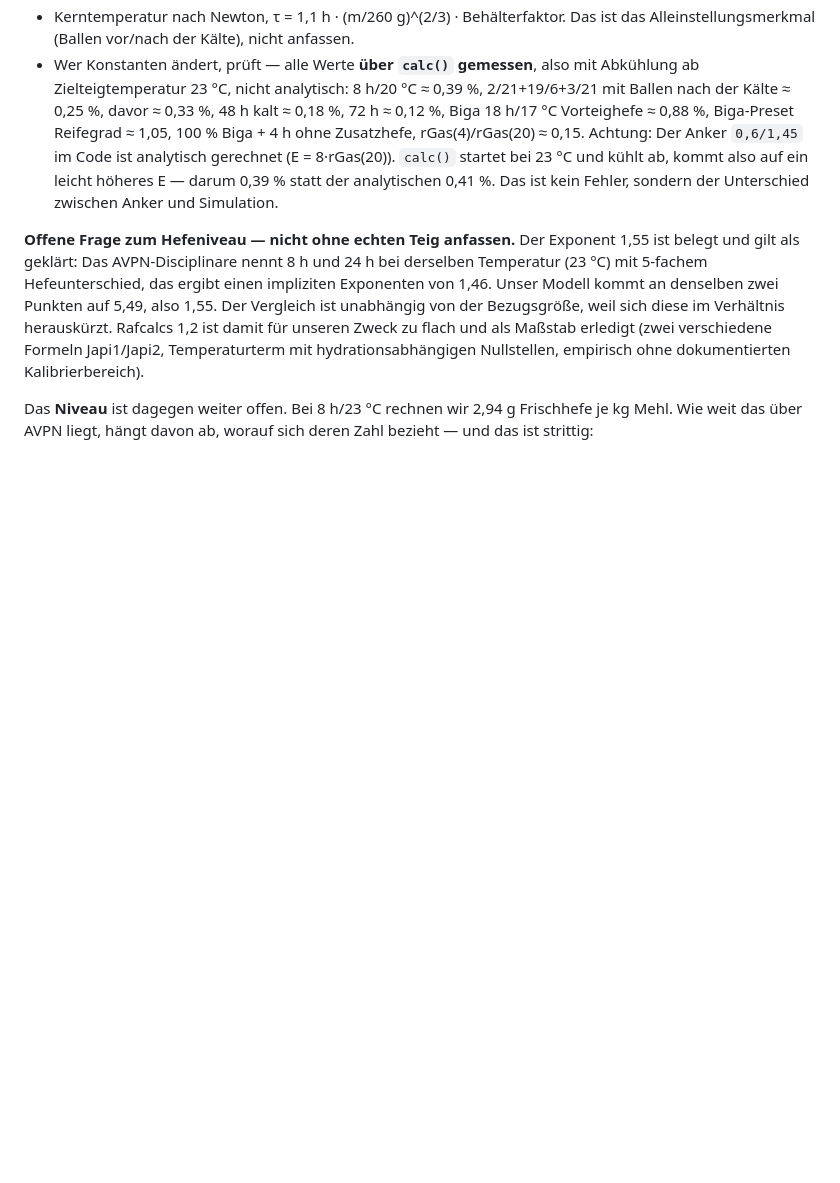
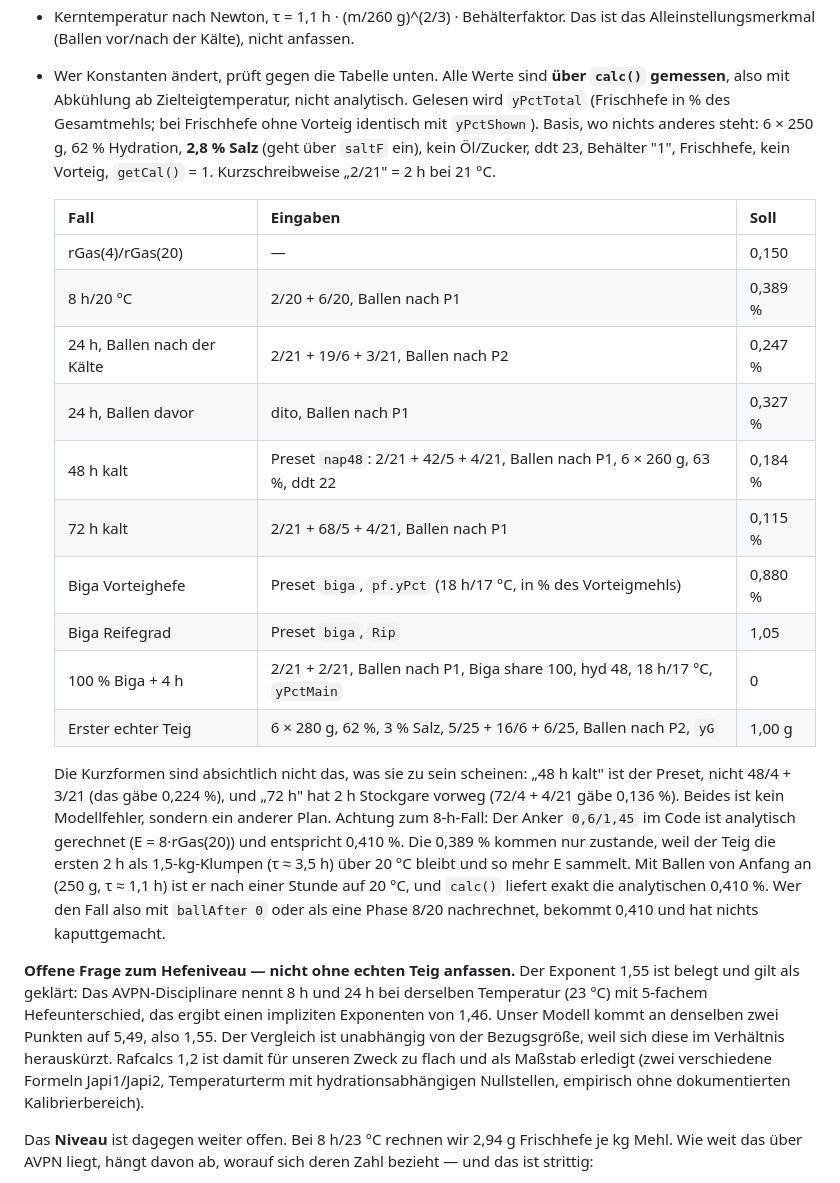
Before and after one commit to strakekine/panini-wm-2026, a Markdown page: CLAUDE.md, the part around the change. GitHub-like rendering; blank space fills up the shorter version.

Commit message:
CLAUDE.md: Sollwerte mit vollständigen Eingaben
Die Kurzschreibweisen "48 h kalt" und "72 h" waren unterbestimmt: gemeint
war der Preset nap48 bzw. ein Plan mit 2 h Stockgare vorweg. Jetzt steht
jeder Sollwert mit Phasen, Ballen-Zeitpunkt, Masse, Salz, ddt und dem
gelesenen Feld in einer Tabelle, dazu die Erklärung, warum der 8-h-Fall
mit Ballen von Anfang an die analytischen 0,410 % liefert.

Co-Authored-By: Claude Fable 5.1 <noreply@anthropic.com>
Claude-Session: https://claude.ai/code/session_014rhb7Lj3zKqAiY5dF4HuXM

```diff
--- a/CLAUDE.md
+++ b/CLAUDE.md
@@ -49,15 +49,38 @@ Arbeitsbranch), Pull Requests sind ihm zu umständlich.
   Untergrenze E = 2 (entspricht 3,1 %).
 - Kerntemperatur nach Newton, τ = 1,1 h · (m/260 g)^(2/3) · Behälterfaktor.
   Das ist das Alleinstellungsmerkmal (Ballen vor/nach der Kälte), nicht anfassen.
-- Wer Konstanten ändert, prüft — alle Werte **über `calc()` gemessen**, also mit
-  Abkühlung ab Zielteigtemperatur 23 °C, nicht analytisch: 8 h/20 °C ≈ 0,39 %,
-  2/21+19/6+3/21 mit Ballen nach der Kälte ≈ 0,25 %, davor ≈ 0,33 %, 48 h kalt
-  ≈ 0,18 %, 72 h ≈ 0,12 %, Biga 18 h/17 °C Vorteighefe ≈ 0,88 %, Biga-Preset
-  Reifegrad ≈ 1,05, 100 % Biga + 4 h ohne Zusatzhefe, rGas(4)/rGas(20) ≈ 0,15.
-  Achtung: Der Anker `0,6/1,45` im Code ist analytisch gerechnet (E = 8·rGas(20)).
-  `calc()` startet bei 23 °C und kühlt ab, kommt also auf ein leicht höheres E —
-  darum 0,39 % statt der analytischen 0,41 %. Das ist kein Fehler, sondern der
-  Unterschied zwischen Anker und Simulation.
+- Wer Konstanten ändert, prüft gegen die Tabelle unten. Alle Werte sind **über
+  `calc()` gemessen**, also mit Abkühlung ab Zielteigtemperatur, nicht analytisch.
+  Gelesen wird `yPctTotal` (Frischhefe in % des Gesamtmehls; bei Frischhefe ohne
+  Vorteig identisch mit `yPctShown`). Basis, wo nichts anderes steht: 6 × 250 g,
+  62 % Hydration, **2,8 % Salz** (geht über `saltF` ein), kein Öl/Zucker, ddt 23,
+  Behälter "1", Frischhefe, kein Vorteig, `getCal()` = 1. Kurzschreibweise
+  „2/21" = 2 h bei 21 °C.
+
+  | Fall | Eingaben | Soll |
+  |---|---|---|
+  | rGas(4)/rGas(20) | — | 0,150 |
+  | 8 h/20 °C | 2/20 + 6/20, Ballen nach P1 | 0,389 % |
+  | 24 h, Ballen nach der Kälte | 2/21 + 19/6 + 3/21, Ballen nach P2 | 0,247 % |
+  | 24 h, Ballen davor | dito, Ballen nach P1 | 0,327 % |
+  | 48 h kalt | Preset `nap48`: 2/21 + 42/5 + 4/21, Ballen nach P1, 6 × 260 g, 63 %, ddt 22 | 0,184 % |
+  | 72 h kalt | 2/21 + 68/5 + 4/21, Ballen nach P1 | 0,115 % |
+  | Biga Vorteighefe | Preset `biga`, `pf.yPct` (18 h/17 °C, in % des Vorteigmehls) | 0,880 % |
+  | Biga Reifegrad | Preset `biga`, `Rip` | 1,05 |
+  | 100 % Biga + 4 h | 2/21 + 2/21, Ballen nach P1, Biga share 100, hyd 48, 18 h/17 °C, `yPctMain` | 0 |
+  | Erster echter Teig | 6 × 280 g, 62 %, 3 % Salz, 5/25 + 16/6 + 6/25, Ballen nach P2, `yG` | 1,00 g |
+
+  Die Kurzformen sind absichtlich nicht das, was sie zu sein scheinen: „48 h kalt"
+  ist der Preset, nicht 48/4 + 3/21 (das gäbe 0,224 %), und „72 h" hat 2 h
+  Stockgare vorweg (72/4 + 4/21 gäbe 0,136 %). Beides ist kein Modellfehler,
+  sondern ein anderer Plan.
+  Achtung zum 8-h-Fall: Der Anker `0,6/1,45` im Code ist analytisch gerechnet
+  (E = 8·rGas(20)) und entspricht 0,410 %. Die 0,389 % kommen nur zustande, weil
+  der Teig die ersten 2 h als 1,5-kg-Klumpen (τ ≈ 3,5 h) über 20 °C bleibt und so
+  mehr E sammelt. Mit Ballen von Anfang an (250 g, τ ≈ 1,1 h) ist er nach einer
+  Stunde auf 20 °C, und `calc()` liefert exakt die analytischen 0,410 %. Wer den
+  Fall also mit `ballAfter 0` oder als eine Phase 8/20 nachrechnet, bekommt 0,410
+  und hat nichts kaputtgemacht.
 
 **Offene Frage zum Hefeniveau — nicht ohne echten Teig anfassen.**
 Der Exponent 1,55 ist belegt und gilt als geklärt: Das AVPN-Disciplinare nennt
```
